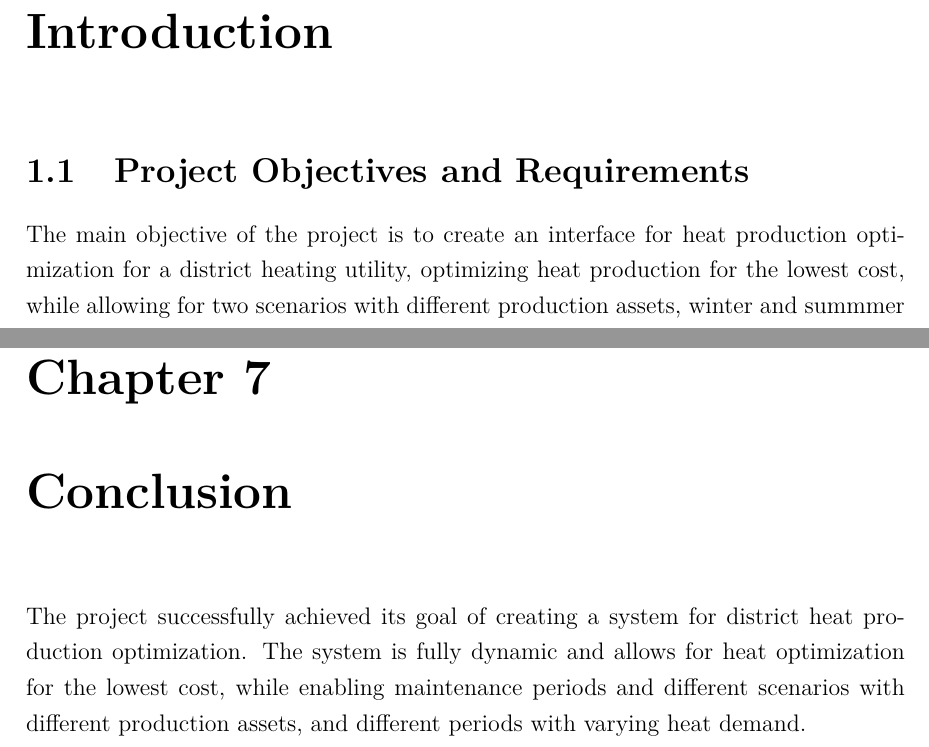
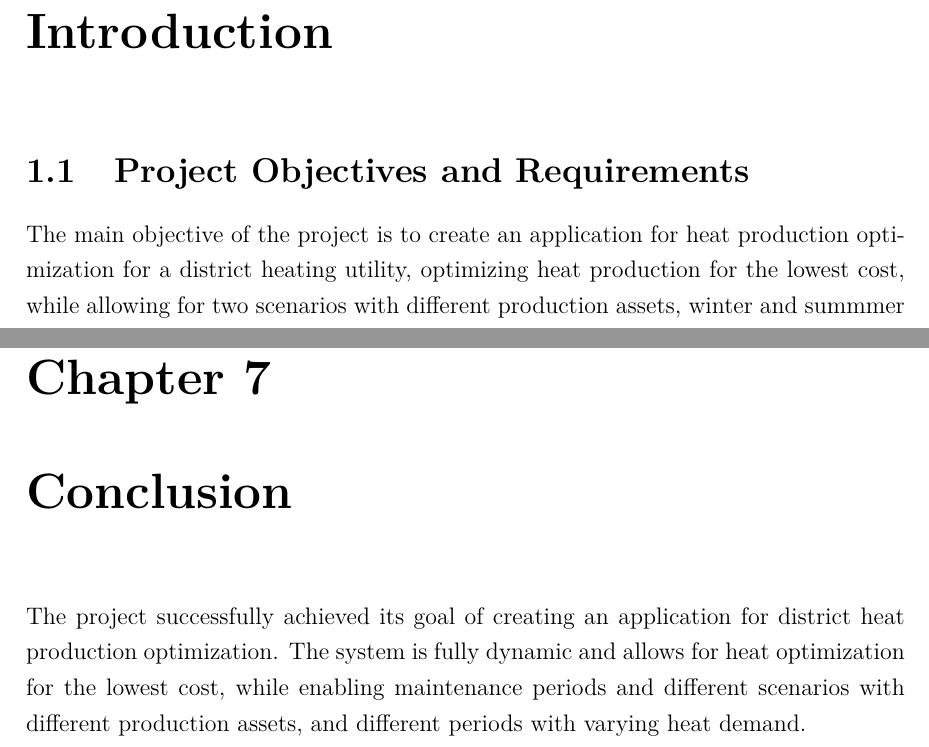
Before and after one commit to marius-cristian07/SPG7, a LaTeX thesis (ReportSemesterProjectDanfoss/main.tex, which reads ReportSemesterProjectDanfoss/Chapters/Conclusion.tex, ReportSemesterProjectDanfoss/Chapters/Introduction.tex): two parts of pages 8 and 55 of 82, joined at a grey line, cut so that both start at the same text. Compiled offline with pdfLaTeX.

Commit message:
Updated conclusion and intro

```diff
--- a/ReportSemesterProjectDanfoss/Chapters/Conclusion.tex
+++ b/ReportSemesterProjectDanfoss/Chapters/Conclusion.tex
@@ -8,7 +8,7 @@
 %    \item Suggest possible directions for future work.
 %\end{itemize}
 
-The project successfully achieved its goal of creating a system for district heat production optimization.
+The project successfully achieved its goal of creating an application for district heat production optimization.
 The system is fully dynamic and allows for heat optimization for the lowest cost, while enabling maintenance periods and different scenarios with different production assets, and different periods with varying heat demand.
 
 Everyone in the group equally contributed to the project and all of the objectives were achieved, however, not all of the non-required additional excercises were completed.
--- a/ReportSemesterProjectDanfoss/Chapters/Introduction.tex
+++ b/ReportSemesterProjectDanfoss/Chapters/Introduction.tex
@@ -7,7 +7,7 @@
 % Describe the project objectives and requirements. Include a brief outline
 % of the methods and processes used.
 
-The main objective of the project is to create an interface for heat production optimization for a district heating utility,
+The main objective of the project is to create an application for heat production optimization for a district heating utility,
 optimizing heat production for the lowest cost,
 while allowing for two scenarios with different production assets, winter and summmer periods and enabling for maintenance periods.
 The system must be separated into five modules: asset manager, source data manager, result data manager, optimizer and data visualization.
```
